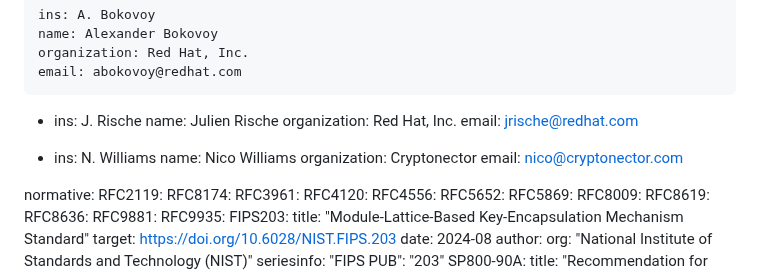
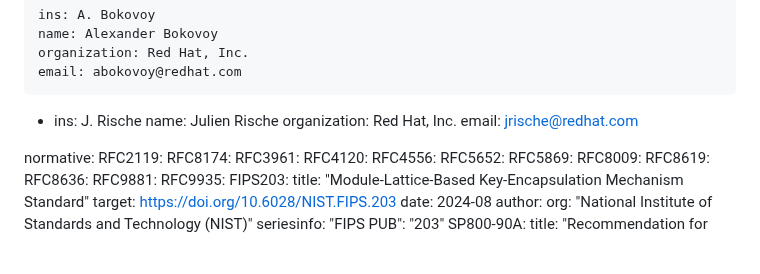
Before and after one commit to abbra/kitten-pkinit-pqc, a Markdown page: draft-bokovoy-kitten-pkinit-pqc.md, the part around the change. Rendered like a GitHub page; blank space fills up the shorter version.

Commit message:
Remove Nico from the list of authors
While Nico expressed main ideas during KITTEN WG discussions, he asked
to not be marked as an author of this draft.

Signed-off-by: Alexander Bokovoy <abokovoy@redhat.com>

```diff
--- a/draft-bokovoy-kitten-pkinit-pqc.md
+++ b/draft-bokovoy-kitten-pkinit-pqc.md
@@ -35,12 +35,6 @@ author:
     name: Julien Rische
     organization: Red Hat, Inc.
     email: jrische@redhat.com
-
-  -
-    ins: N. Williams
-    name: Nico Williams
-    organization: Cryptonector
-    email: nico@cryptonector.com
 
 normative:
   RFC2119:
```
